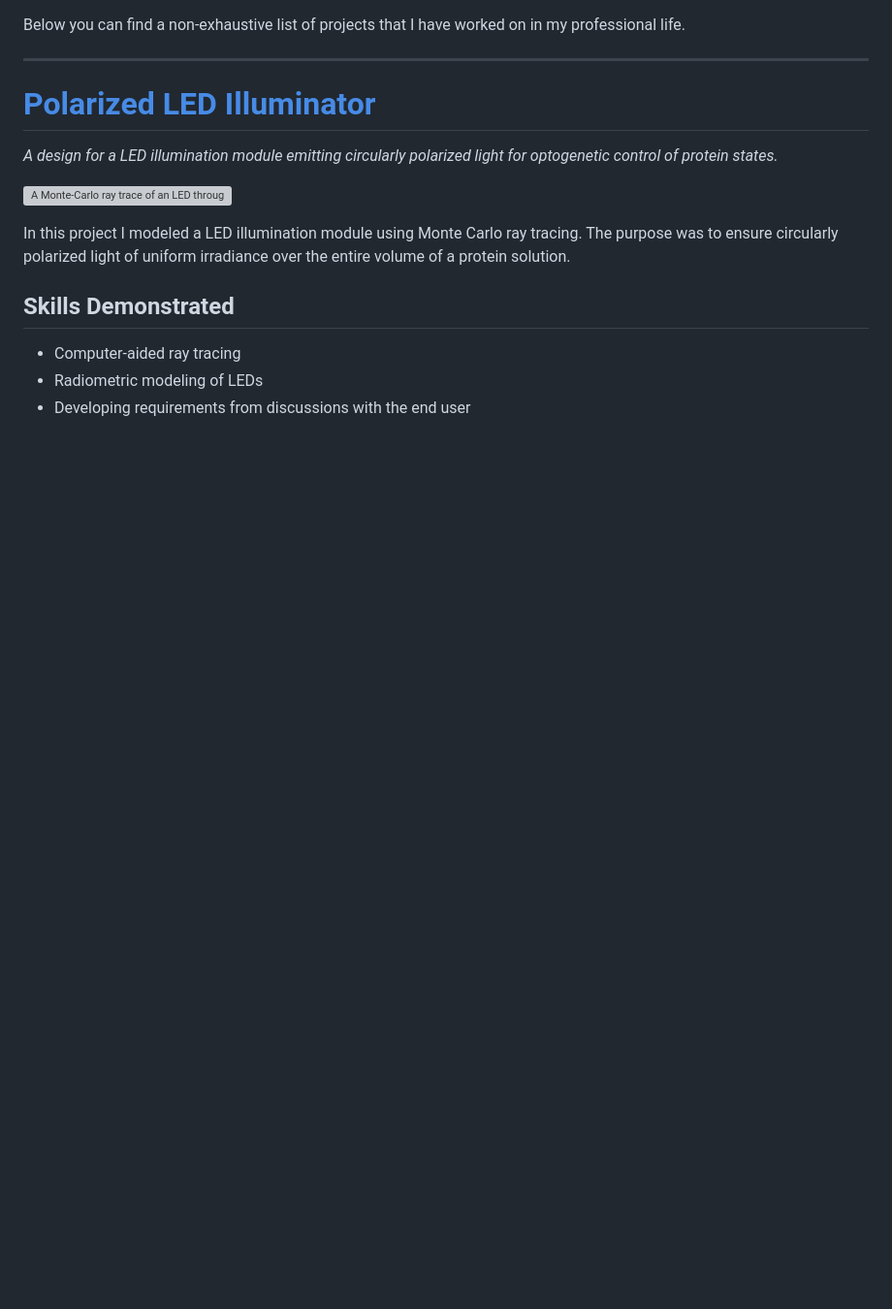
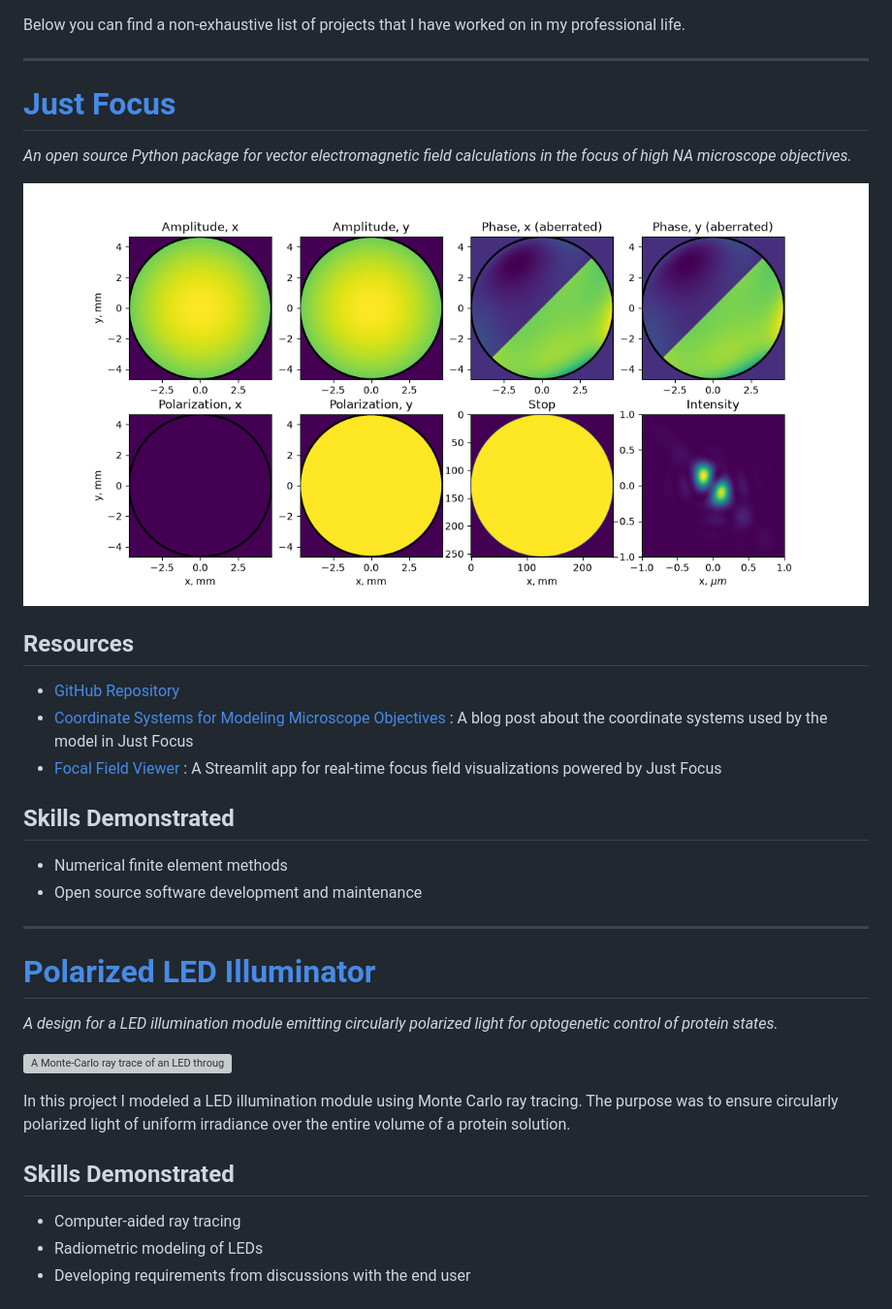
Before and after one commit to kmdouglass/website, a Markdown page: pages/portfolio.md, the part around the change. Shown: that part at 97% size. Rendered like a GitHub page; pictures changed too: images/aberrated_halfmoon.png (added); blank space fills up the shorter version; grey boxes are pictures that could not be loaded.

Commit message:
Nikola auto commit.
Nikola version: 8.3.3

```diff
--- a/pages/portfolio.md
+++ b/pages/portfolio.md
@@ -10,6 +10,25 @@
 -->
 
 Below you can find a non-exhaustive list of projects that I have worked on in my professional life.
+
+---
+
+# [Just Focus](https://github.com/LEB-EPFL/just-focus)
+
+*An open source Python package for vector electromagnetic field calculations in the focus of high NA microscope objectives.*
+
+![Simulation results for intensity in the focus of a high NA microscope objective with an aberrated halfmoon pupil phase pattern](/images/aberrated_halfmoon.png)
+
+## Resources
+
+- [GitHub Repository](https://github.com/LEB-EPFL/just-focus)
+- [Coordinate Systems for Modeling Microscope Objectives](link://slug/coordinate-systems-for-modeling-microscope-objectives) : A blog post about the coordinate systems used by the model in Just Focus
+- [Focal Field Viewer](https://github.com/LEB-EPFL/focus-field-viewer) : A Streamlit app for real-time focus field visualizations powered by Just Focus
+
+## Skills Demonstrated
+
+- Numerical finite element methods
+- Open source software development and maintenance
 
 ---
 
```
